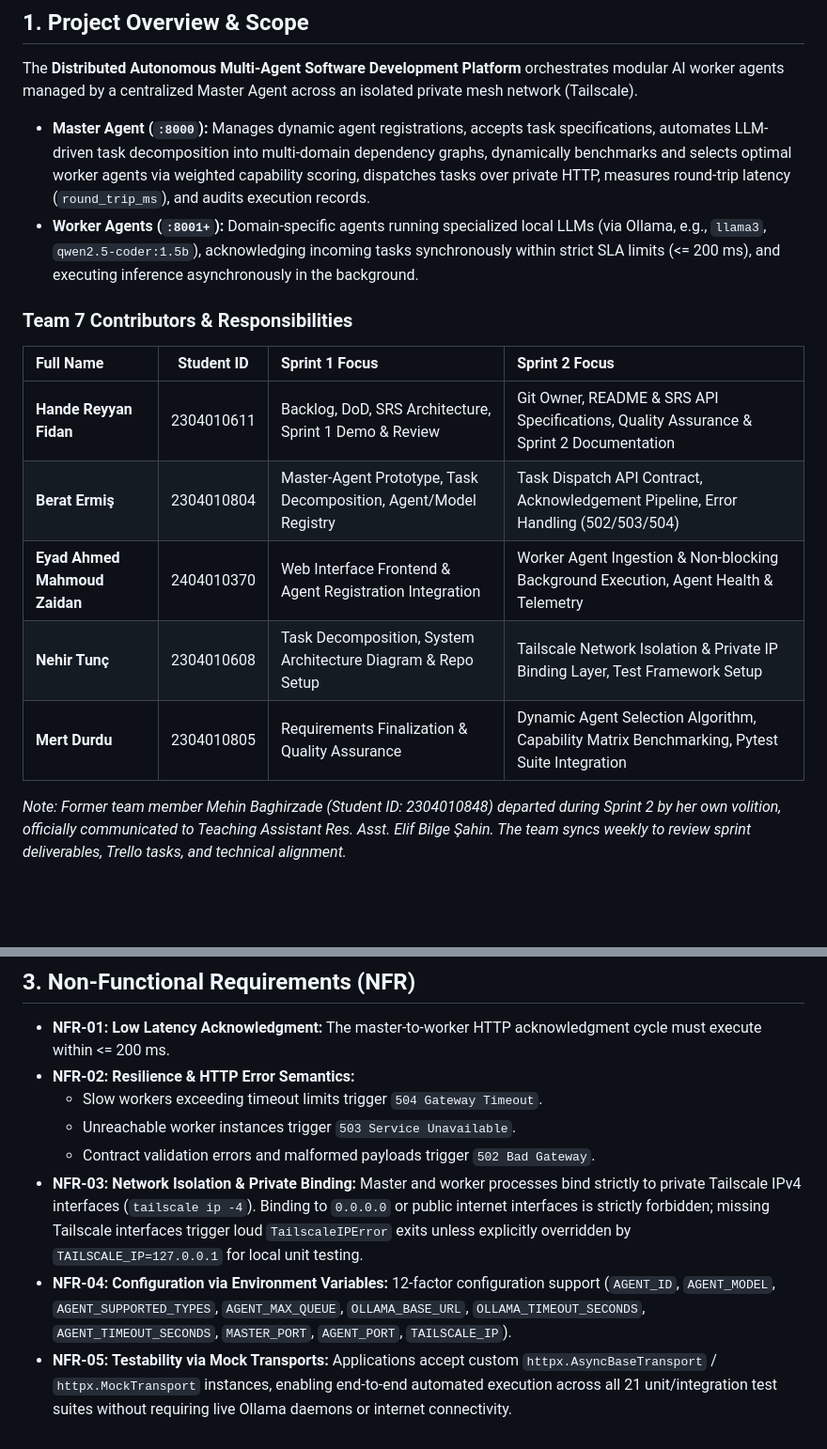
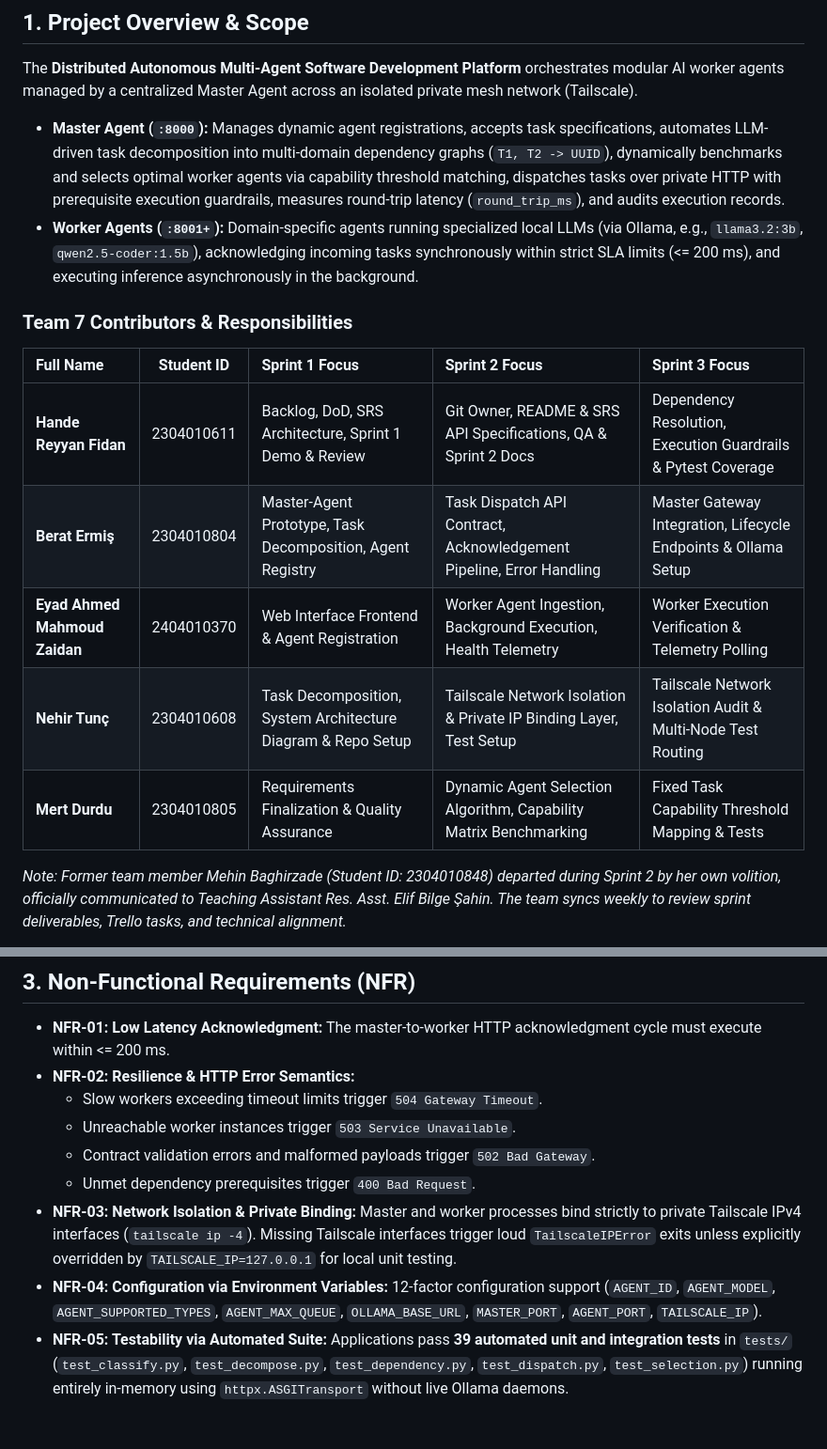
Before and after one commit to handefidan/Team7-Distributed-Agents, a Markdown page: docs/requirements-specification.md, 2 parts joined by grey strips. Shown at 94% size. Rendered like a GitHub page; blank space fills up the shorter version.

```diff
--- a/docs/requirements-specification.md
+++ b/docs/requirements-specification.md
@@ -2,17 +2,17 @@
 
 ## 1. Project Overview & Scope
 The **Distributed Autonomous Multi-Agent Software Development Platform** orchestrates modular AI worker agents managed by a centralized Master Agent across an isolated private mesh network (Tailscale).
-- **Master Agent (`:8000`):** Manages dynamic agent registrations, accepts task specifications, automates LLM-driven task decomposition into multi-domain dependency graphs, dynamically benchmarks and selects optimal worker agents via weighted capability scoring, dispatches tasks over private HTTP, measures round-trip latency (`round_trip_ms`), and audits execution records.
-- **Worker Agents (`:8001+`):** Domain-specific agents running specialized local LLMs (via Ollama, e.g., `llama3`, `qwen2.5-coder:1.5b`), acknowledging incoming tasks synchronously within strict SLA limits (<= 200 ms), and executing inference asynchronously in the background.
+- **Master Agent (`:8000`):** Manages dynamic agent registrations, accepts task specifications, automates LLM-driven task decomposition into multi-domain dependency graphs (`T1, T2 -> UUID`), dynamically benchmarks and selects optimal worker agents via capability threshold matching, dispatches tasks over private HTTP with prerequisite execution guardrails, measures round-trip latency (`round_trip_ms`), and audits execution records.
+- **Worker Agents (`:8001+`):** Domain-specific agents running specialized local LLMs (via Ollama, e.g., `llama3.2:3b`, `qwen2.5-coder:1.5b`), acknowledging incoming tasks synchronously within strict SLA limits (<= 200 ms), and executing inference asynchronously in the background.
 
 ### Team 7 Contributors & Responsibilities
-| Full Name | Student ID | Sprint 1 Focus | Sprint 2 Focus |
-| :--- | :---: | :--- | :--- |
-| **Hande Reyyan Fidan** | 2304010611 | Backlog, DoD, SRS Architecture, Sprint 1 Demo & Review | Git Owner, README & SRS API Specifications, Quality Assurance & Sprint 2 Documentation |
-| **Berat Ermiş** | 2304010804 | Master-Agent Prototype, Task Decomposition, Agent/Model Registry | Task Dispatch API Contract, Acknowledgement Pipeline, Error Handling (502/503/504) |
-| **Eyad Ahmed Mahmoud Zaidan** | 2404010370 | Web Interface Frontend & Agent Registration Integration | Worker Agent Ingestion & Non-blocking Background Execution, Agent Health & Telemetry |
-| **Nehir Tunç** | 2304010608 | Task Decomposition, System Architecture Diagram & Repo Setup | Tailscale Network Isolation & Private IP Binding Layer, Test Framework Setup |
-| **Mert Durdu** | 2304010805 | Requirements Finalization & Quality Assurance | Dynamic Agent Selection Algorithm, Capability Matrix Benchmarking, Pytest Suite Integration |
+| Full Name | Student ID | Sprint 1 Focus | Sprint 2 Focus | Sprint 3 Focus |
+| :--- | :---: | :--- | :--- | :--- |
+| **Hande Reyyan Fidan** | 2304010611 | Backlog, DoD, SRS Architecture, Sprint 1 Demo & Review | Git Owner, README & SRS API Specifications, QA & Sprint 2 Docs | Dependency Resolution, Execution Guardrails & Pytest Coverage |
+| **Berat Ermiş** | 2304010804 | Master-Agent Prototype, Task Decomposition, Agent Registry | Task Dispatch API Contract, Acknowledgement Pipeline, Error Handling | Master Gateway Integration, Lifecycle Endpoints & Ollama Setup |
+| **Eyad Ahmed Mahmoud Zaidan** | 2404010370 | Web Interface Frontend & Agent Registration | Worker Agent Ingestion, Background Execution, Health Telemetry | Worker Execution Verification & Telemetry Polling |
+| **Nehir Tunç** | 2304010608 | Task Decomposition, System Architecture Diagram & Repo Setup | Tailscale Network Isolation & Private IP Binding Layer, Test Setup | Tailscale Network Isolation Audit & Multi-Node Test Routing |
+| **Mert Durdu** | 2304010805 | Requirements Finalization & Quality Assurance | Dynamic Agent Selection Algorithm, Capability Matrix Benchmarking | Fixed Task Capability Threshold Mapping & Tests |
 
 *Note: Former team member Mehin Baghirzade (Student ID: 2304010848) departed during Sprint 2 by her own volition, officially communicated to Teaching Assistant Res. Asst. Elif Bilge Şahin. The team syncs weekly to review sprint deliverables, Trello tasks, and technical alignment.*
 
@@ -89,6 +81,7 @@ The **Distributed Autonomous Multi-Agent Software Development Platform** orchest
   - Slow workers exceeding timeout limits trigger `504 Gateway Timeout`.
   - Unreachable worker instances trigger `503 Service Unavailable`.
   - Contract validation errors and malformed payloads trigger `502 Bad Gateway`.
-- **NFR-03: Network Isolation & Private Binding:** Master and worker processes bind strictly to private Tailscale IPv4 interfaces (`tailscale ip -4`). Binding to `0.0.0.0` or public internet interfaces is strictly forbidden; missing Tailscale interfaces trigger loud `TailscaleIPError` exits unless explicitly overridden by `TAILSCALE_IP=127.0.0.1` for local unit testing.
-- **NFR-04: Configuration via Environment Variables:** 12-factor configuration support (`AGENT_ID`, `AGENT_MODEL`, `AGENT_SUPPORTED_TYPES`, `AGENT_MAX_QUEUE`, `OLLAMA_BASE_URL`, `OLLAMA_TIMEOUT_SECONDS`, `AGENT_TIMEOUT_SECONDS`, `MASTER_PORT`, `AGENT_PORT`, `TAILSCALE_IP`).
-- **NFR-05: Testability via Mock Transports:** Applications accept custom `httpx.AsyncBaseTransport` / `httpx.MockTransport` instances, enabling end-to-end automated execution across all 21 unit/integration test suites without requiring live Ollama daemons or internet connectivity.
+  - Unmet dependency prerequisites trigger `400 Bad Request`.
+- **NFR-03: Network Isolation & Private Binding:** Master and worker processes bind strictly to private Tailscale IPv4 interfaces (`tailscale ip -4`). Missing Tailscale interfaces trigger loud `TailscaleIPError` exits unless explicitly overridden by `TAILSCALE_IP=127.0.0.1` for local unit testing.
+- **NFR-04: Configuration via Environment Variables:** 12-factor configuration support (`AGENT_ID`, `AGENT_MODEL`, `AGENT_SUPPORTED_TYPES`, `AGENT_MAX_QUEUE`, `OLLAMA_BASE_URL`, `MASTER_PORT`, `AGENT_PORT`, `TAILSCALE_IP`).
+- **NFR-05: Testability via Automated Suite:** Applications pass **39 automated unit and integration tests** in `tests/` (`test_classify.py`, `test_decompose.py`, `test_dependency.py`, `test_dispatch.py`, `test_selection.py`) running entirely in-memory using `httpx.ASGITransport` without live Ollama daemons.
```
Also changed, not shown: other parts of docs/requirements-specification.md (+33 -41 lines).
